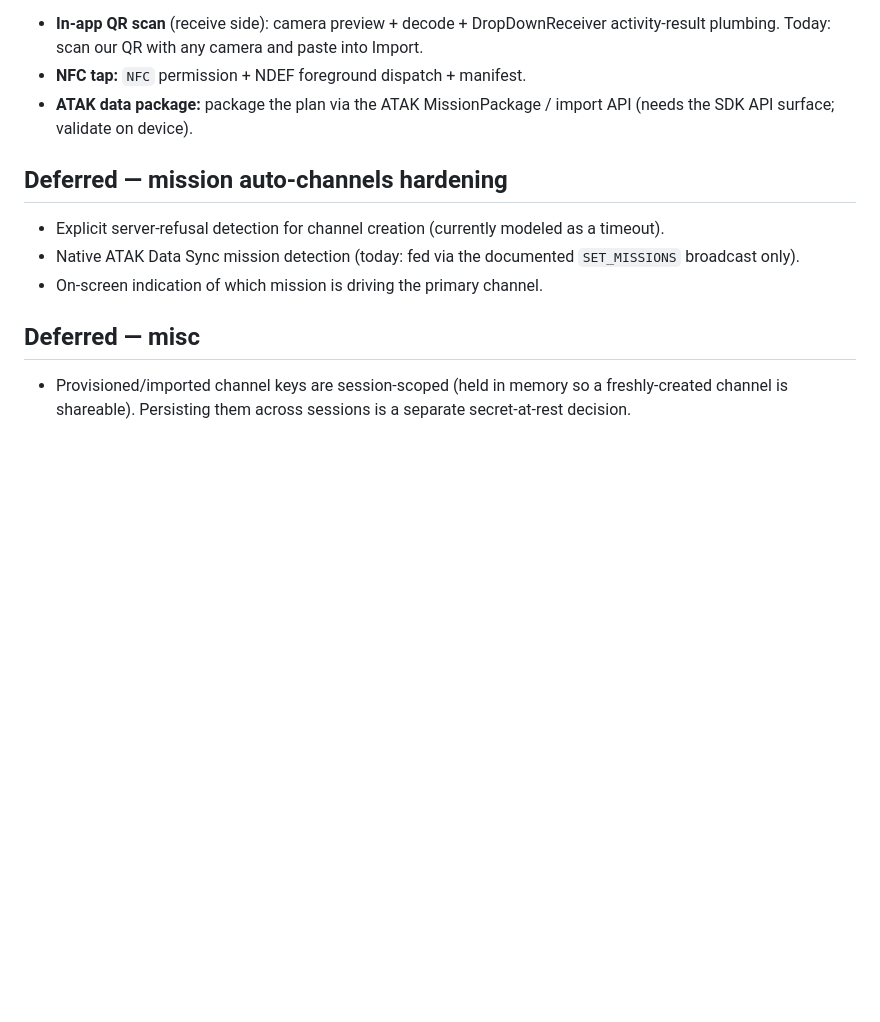
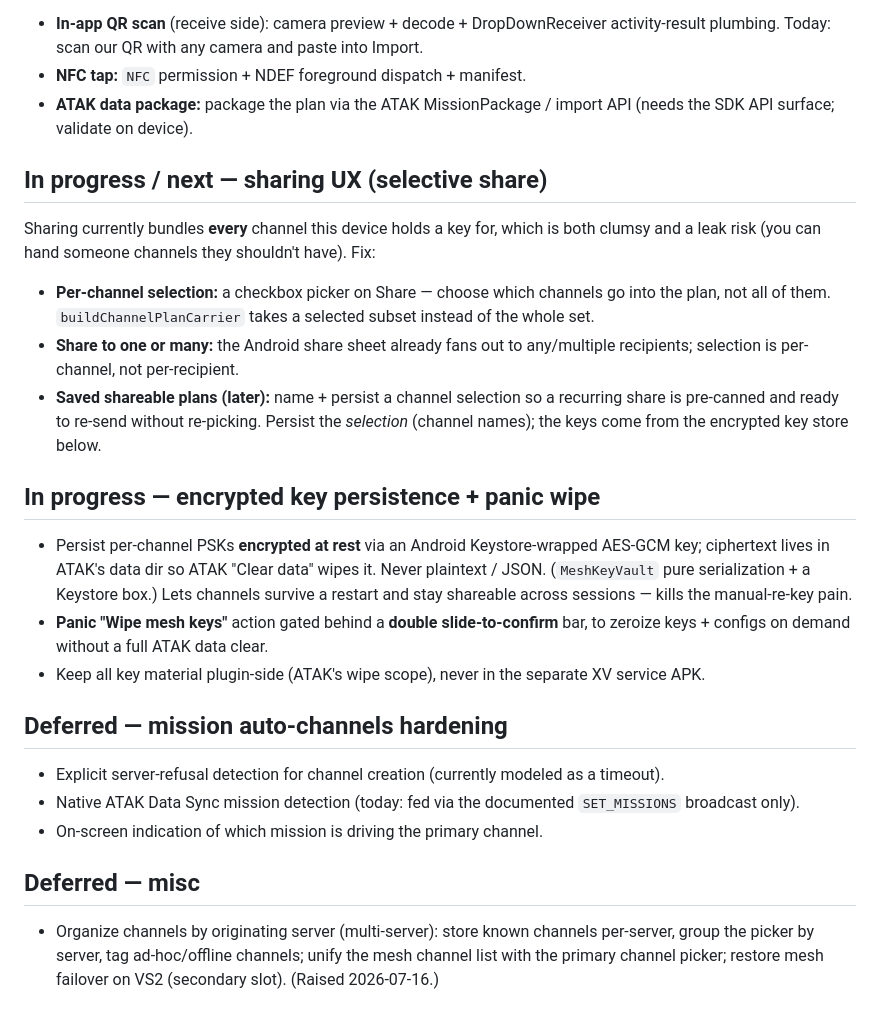
Before and after one commit to TX-RX/TAK-XVoice, a Markdown page: docs/mesh-voice-backlog.md, the part around the change. Drawn GitHub-style; blank space fills up the shorter version.

Commit message:
docs(backlog): selective share, saved plans; promote key-at-rest to in-progress
- Selective sharing: Share must let the operator pick WHICH channels go
  into the plan (checkbox picker), not bundle everything — sharing all
  is a leak risk. buildChannelPlanCarrier takes a subset. Saved,
  named shareable plans (pre-canned re-share) tracked as a follow-on.
- Encrypted key persistence + double-slide panic wipe promoted to
  in-progress (confirmed approach: Android Keystore-wrapped AES-GCM,
  ciphertext in ATAK's data dir).
- Server organization / selector unification / VS2 mesh recorded.

```diff
--- a/docs/mesh-voice-backlog.md
+++ b/docs/mesh-voice-backlog.md
@@ -63,6 +63,35 @@ is a thin adapter, but all need on-device validation.
 - **ATAK data package:** package the plan via the ATAK MissionPackage /
   import API (needs the SDK API surface; validate on device).
 
+## In progress / next — sharing UX (selective share)
+
+Sharing currently bundles **every** channel this device holds a key for,
+which is both clumsy and a leak risk (you can hand someone channels they
+shouldn't have). Fix:
+
+- **Per-channel selection:** a checkbox picker on Share — choose which
+  channels go into the plan, not all of them. `buildChannelPlanCarrier`
+  takes a selected subset instead of the whole set.
+- **Share to one or many:** the Android share sheet already fans out to
+  any/multiple recipients; selection is per-channel, not per-recipient.
+- **Saved shareable plans (later):** name + persist a channel selection
+  so a recurring share is pre-canned and ready to re-send without
+  re-picking. Persist the *selection* (channel names); the keys come from
+  the encrypted key store below.
+
+## In progress — encrypted key persistence + panic wipe
+
+- Persist per-channel PSKs **encrypted at rest** via an Android
+  Keystore-wrapped AES-GCM key; ciphertext lives in ATAK's data dir so
+  ATAK "Clear data" wipes it. Never plaintext / JSON. (`MeshKeyVault`
+  pure serialization + a Keystore box.) Lets channels survive a restart
+  and stay shareable across sessions — kills the manual-re-key pain.
+- **Panic "Wipe mesh keys"** action gated behind a **double
+  slide-to-confirm** bar, to zeroize keys + configs on demand without a
+  full ATAK data clear.
+- Keep all key material plugin-side (ATAK's wipe scope), never in the
+  separate XV service APK.
+
 ## Deferred — mission auto-channels hardening
 
 - Explicit server-refusal detection for channel creation (currently
@@ -73,6 +102,7 @@ is a thin adapter, but all need on-device validation.
 
 ## Deferred — misc
 
-- Provisioned/imported channel keys are session-scoped (held in memory so
-  a freshly-created channel is shareable). Persisting them across
-  sessions is a separate secret-at-rest decision.
+- Organize channels by originating server (multi-server): store known
+  channels per-server, group the picker by server, tag ad-hoc/offline
+  channels; unify the mesh channel list with the primary channel picker;
+  restore mesh failover on VS2 (secondary slot). (Raised 2026-07-16.)
```
